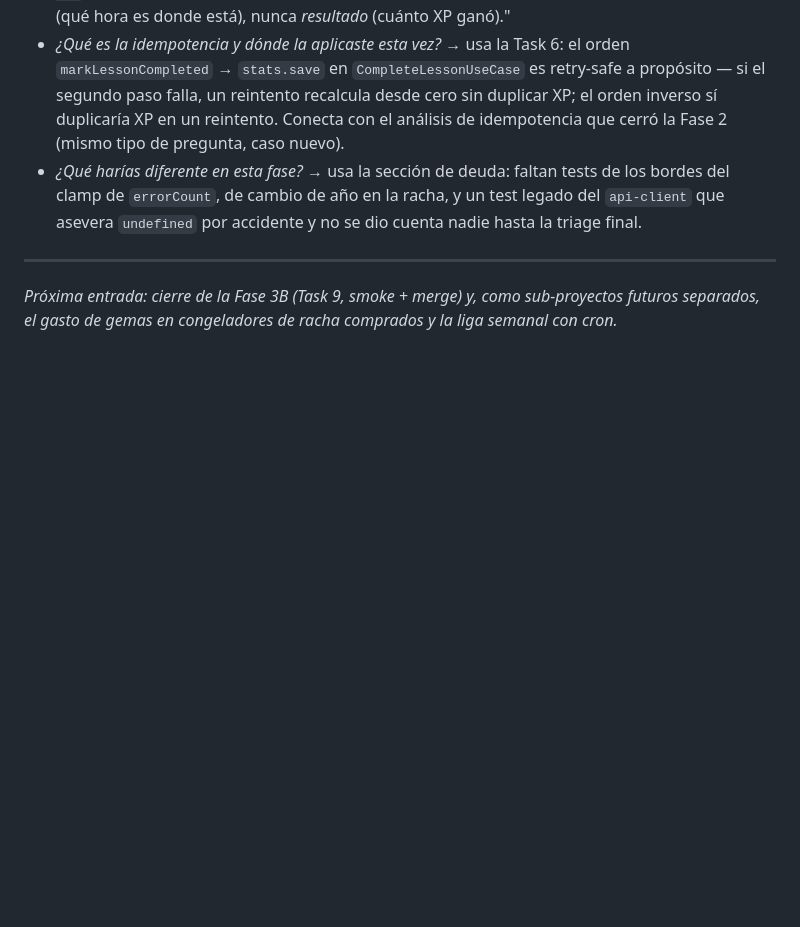
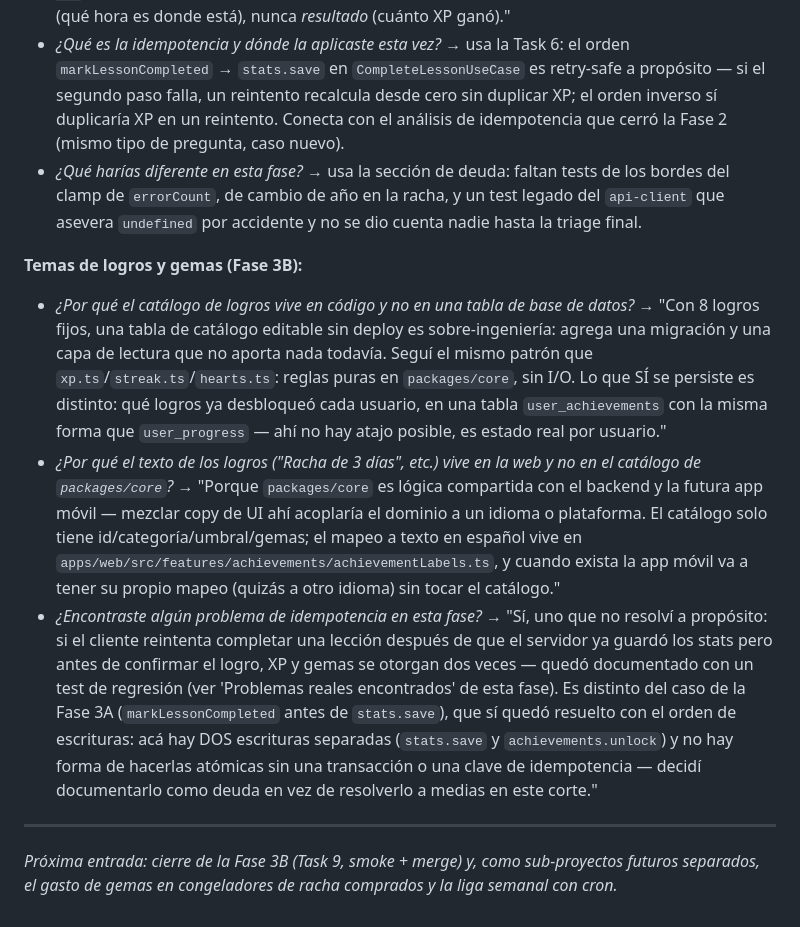
Before and after one commit to wgaibor/lingoleap, a Markdown page: docs/BITACORA.md, the part around the change. GitHub-like rendering; blank space fills up the shorter version.

Commit message:
docs: guía de entrevista de logros y gemas (Fase 3B)

```diff
--- a/docs/BITACORA.md
+++ b/docs/BITACORA.md
@@ -790,6 +790,31 @@ principal de la fase — ver abajo.
   del clamp de `errorCount`, de cambio de año en la racha, y un test legado del `api-client`
   que asevera `undefined` por accidente y no se dio cuenta nadie hasta la triage final.
 
+**Temas de logros y gemas (Fase 3B):**
+
+- *¿Por qué el catálogo de logros vive en código y no en una tabla de base de datos?* → "Con
+  8 logros fijos, una tabla de catálogo editable sin deploy es sobre-ingeniería: agrega una
+  migración y una capa de lectura que no aporta nada todavía. Seguí el mismo patrón que
+  `xp.ts`/`streak.ts`/`hearts.ts`: reglas puras en `packages/core`, sin I/O. Lo que SÍ se
+  persiste es distinto: qué logros ya desbloqueó cada usuario, en una tabla
+  `user_achievements` con la misma forma que `user_progress` — ahí no hay atajo posible, es
+  estado real por usuario."
+- *¿Por qué el texto de los logros ("Racha de 3 días", etc.) vive en la web y no en el
+  catálogo de `packages/core`?* → "Porque `packages/core` es lógica compartida con el backend
+  y la futura app móvil — mezclar copy de UI ahí acoplaría el dominio a un idioma o
+  plataforma. El catálogo solo tiene id/categoría/umbral/gemas; el mapeo a texto en español
+  vive en `apps/web/src/features/achievements/achievementLabels.ts`, y cuando exista la app
+  móvil va a tener su propio mapeo (quizás a otro idioma) sin tocar el catálogo."
+- *¿Encontraste algún problema de idempotencia en esta fase?* → "Sí, uno que no resolví a
+  propósito: si el cliente reintenta completar una lección después de que el servidor ya
+  guardó los stats pero antes de confirmar el logro, XP y gemas se otorgan dos veces — quedó
+  documentado con un test de regresión (ver 'Problemas reales encontrados' de esta fase). Es
+  distinto del caso de la Fase 3A (`markLessonCompleted` antes de `stats.save`), que sí quedó
+  resuelto con el orden de escrituras: acá hay DOS escrituras separadas (`stats.save` y
+  `achievements.unlock`) y no hay forma de hacerlas atómicas sin una transacción o una clave
+  de idempotencia — decidí documentarlo como deuda en vez de resolverlo a medias en este
+  corte."
+
 ---
 
 *Próxima entrada: cierre de la Fase 3B (Task 9, smoke + merge) y, como sub-proyectos futuros
```
